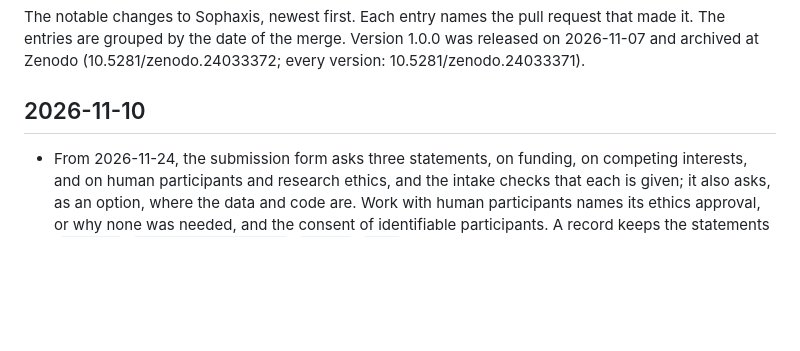
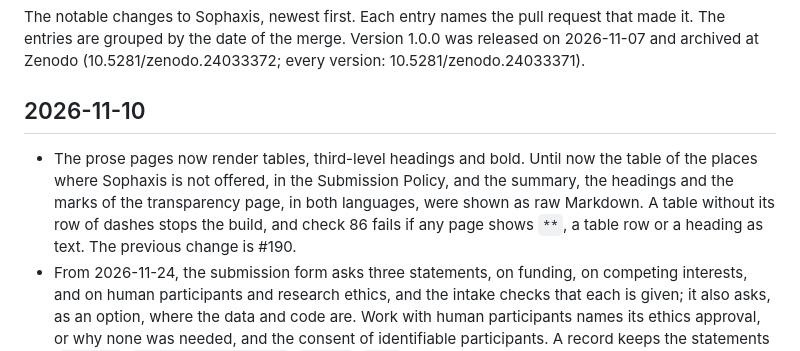
Before and after one commit to cpsbvbng26-dotcom/sophaxis, a Markdown page: CHANGELOG.md, the part around the change. Rendered like a GitHub page; blank space fills up the shorter version.

Commit message:
Changelog: tables and headings rendered
Co-Authored-By: Claude Opus 5.5 <noreply@anthropic.com>
Claude-Session: https://claude.ai/code/session_01QqWsm63g52W27jU94E5dfL

```diff
--- a/CHANGELOG.md
+++ b/CHANGELOG.md
@@ -5,6 +5,7 @@ The entries are grouped by the date of the merge. Version 1.0.0 was released on
 
 ## 2026-11-10
 
+- The prose pages now render tables, third-level headings and bold. Until now the table of the places where Sophaxis is not offered, in the Submission Policy, and the summary, the headings and the marks of the transparency page, in both languages, were shown as raw Markdown. A table without its row of dashes stops the build, and check 86 fails if any page shows `**`, a table row or a heading as text. The previous change is #190.
 - From 2026-11-24, the submission form asks three statements, on funding, on competing interests, and on human participants and research ethics, and the intake checks that each is given; it also asks, as an option, where the data and code are. Work with human participants names its ethics approval, or why none was needed, and the consent of identifiable participants. A record keeps the statements (`funding`, `competing_interests`, `ethics`, `data`), its page shows them under "Statements by the authors", and `papers.json` carries them. The Moderation Policy, in both languages, gains a section on research integrity: it defines plagiarism, including the reuse of the authors' own work as new, adds "Plagiarism" as a ninth reason for declining, and says how a concern of misconduct is raised, answered and referred, following the steps that COPE recommends as far as one person can. The year 2026, recorded as counted on 2026-11-09, keeps the eight reasons of that day. The Submission Policy, the steps, the automation page and the top-page notice say so, 14 days ahead. The transparency self-assessment now marks publication ethics as met: 12 met, 3 in part, 1 not met and 1 that does not apply. Check 85 holds them. The previous change is #189.
 - The README no longer says that the domain `sophaxis.org` is planned. It now says that Sophaxis has no domain of its own and points to the paragraph that names, as a possibility and not a plan, when one might be considered (at 1,000 listed works). Check 70 now fails if the README or the site says a domain is planned or names one. The previous change is #188.
 
```
